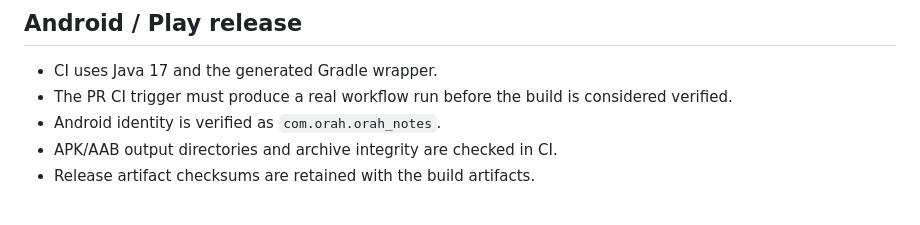
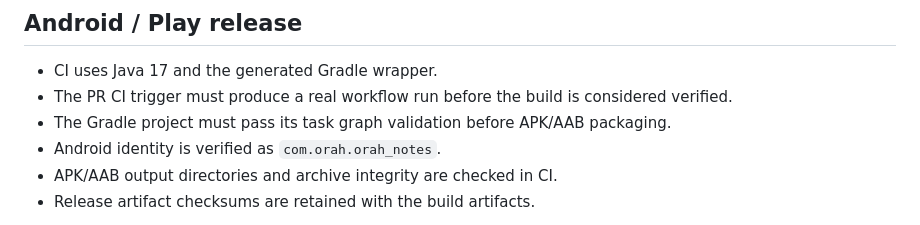
Before and after one commit to scmbyabhinav/nova-notes, a Markdown page: RELEASE_CHECKLIST.md, the part around the change. GitHub-like rendering.

Commit message:
Attack 257: add Gradle preflight to release gate

```diff
--- a/RELEASE_CHECKLIST.md
+++ b/RELEASE_CHECKLIST.md
@@ -25,6 +25,7 @@ The GitHub workflow generates the Android host and builds a debug APK, release A
 
 - CI uses Java 17 and the generated Gradle wrapper.
 - The PR CI trigger must produce a real workflow run before the build is considered verified.
+- The Gradle project must pass its task graph validation before APK/AAB packaging.
 - Android identity is verified as `com.orah.orah_notes`.
 - APK/AAB output directories and archive integrity are checked in CI.
 - Release artifact checksums are retained with the build artifacts.
```
